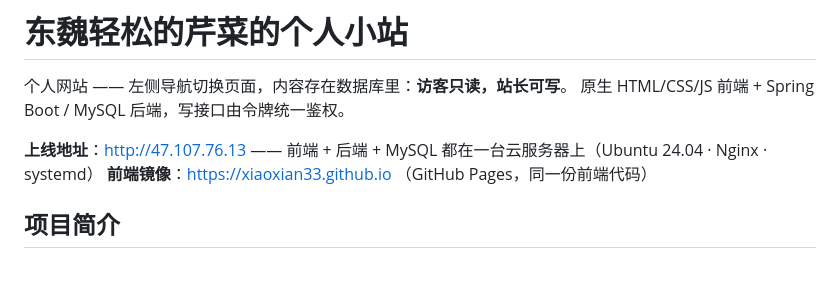
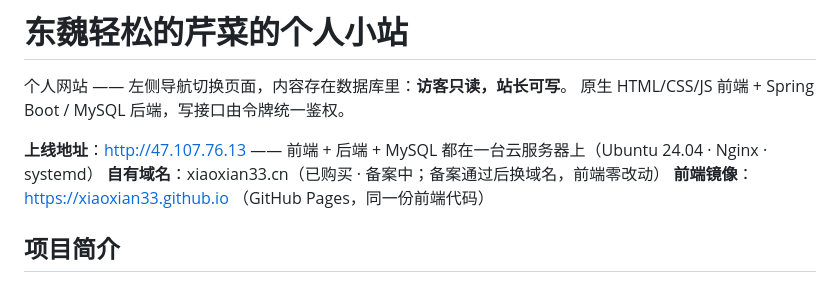
Before and after one commit to xiaoxian33/xiaoxian33.github.io, a Markdown page: README.md, the part around the change. GitHub-like rendering.

Commit message:
docs(readme): note the domain (in filing) next to the live IP

```diff
--- a/README.md
+++ b/README.md
@@ -4,6 +4,7 @@
 原生 HTML/CSS/JS 前端 + Spring Boot / MySQL 后端，写接口由令牌统一鉴权。
 
 **上线地址**：http://47.107.76.13 —— 前端 + 后端 + MySQL 都在一台云服务器上（Ubuntu 24.04 · Nginx · systemd）
+**自有域名**：xiaoxian33.cn（已购买 · 备案中；备案通过后换域名，前端零改动）
 **前端镜像**：https://xiaoxian33.github.io （GitHub Pages，同一份前端代码）
 
 ## 项目简介
```
